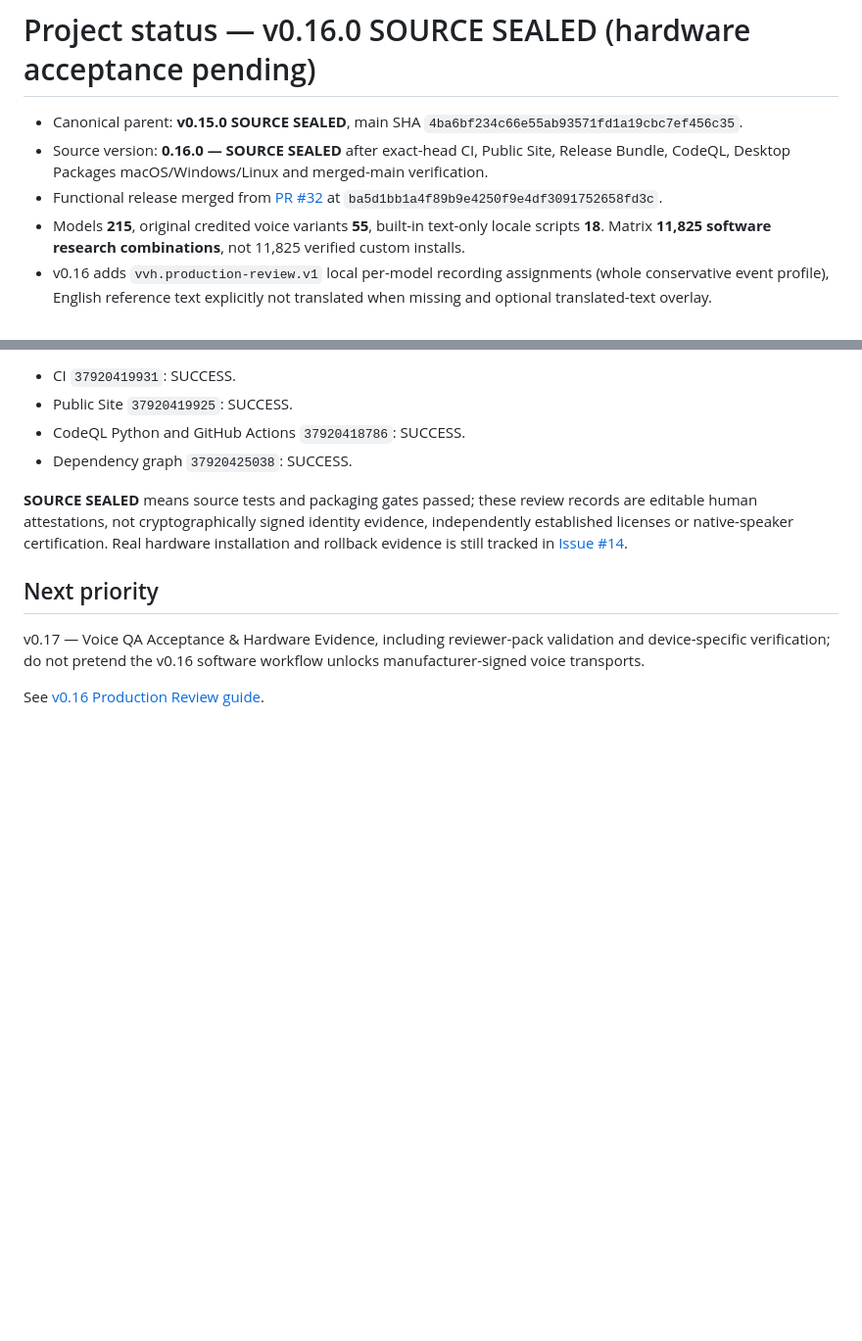
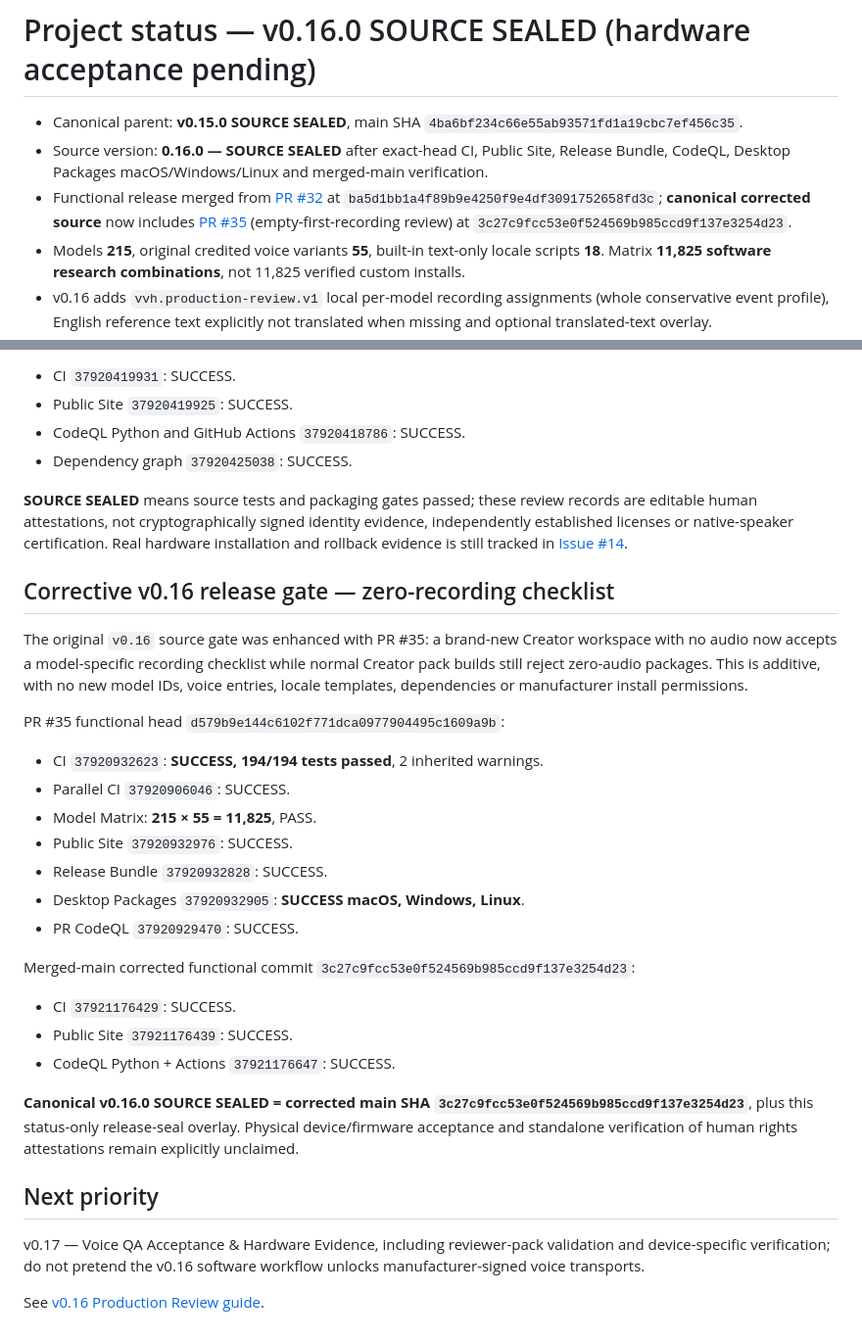
Before and after one commit to aitishnyk/vacuum-voice-hub, a Markdown page: PROJECT_STATUS.md, 2 parts joined by grey strips. Shown at 98% size. Drawn GitHub-style; blank space fills up the shorter version.

Commit message:
release: v0.16 corrected source seal adds 194-test no-audio checklist acceptance and exact-main CodeQL (#36)

```diff
--- a/PROJECT_STATUS.md
+++ b/PROJECT_STATUS.md
@@ -2,7 +2,7 @@
 
 - Canonical parent: **v0.15.0 SOURCE SEALED**, main SHA `4ba6bf234c66e55ab93571fd1a19cbc7ef456c35`.
 - Source version: **0.16.0 — SOURCE SEALED** after exact-head CI, Public Site, Release Bundle, CodeQL, Desktop Packages macOS/Windows/Linux and merged-main verification.
-- Functional release merged from [PR #32](https://github.com/aitishnyk/vacuum-voice-hub/pull/32) at `ba5d1bb1a4f89b9e4250f9e4df3091752658fd3c`.
+- Functional release merged from [PR #32](https://github.com/aitishnyk/vacuum-voice-hub/pull/32) at `ba5d1bb1a4f89b9e4250f9e4df3091752658fd3c`; **canonical corrected source** now includes [PR #35](https://github.com/aitishnyk/vacuum-voice-hub/pull/35) (empty-first-recording review) at `3c27c9fcc53e0f524569b985ccd9f137e3254d23`.
 - Models **215**, original credited voice variants **55**, built-in text-only locale scripts **18**. Matrix **11,825 software research combinations**, not 11,825 verified custom installs.
 - v0.16 adds `vvh.production-review.v1` local per-model recording assignments (whole conservative event profile), English reference text explicitly not translated when missing and optional translated-text overlay.
 - SHA-256 snapshots of Creator manifest plus individual assigned recordings; human recording review state machine `draft → recorded → listened → approved`, reviewer identity, time and two explicit human attestations. SHA drift invalidates a review; refresh preserves unchanged tasks and resets changed tasks to draft.
@@ -32,6 +32,26 @@ Functional merged-main exact SHA `ba5d1bb1a4f89b9e4250f9e4df3091752658fd3c`:
 
 **SOURCE SEALED** means source tests and packaging gates passed; these review records are editable human attestations, not cryptographically signed identity evidence, independently established licenses or native-speaker certification. Real hardware installation and rollback evidence is still tracked in [Issue #14](https://github.com/aitishnyk/vacuum-voice-hub/issues/14).
 
+## Corrective v0.16 release gate — zero-recording checklist
+
+The original `v0.16` source gate was enhanced with PR #35: a brand-new Creator workspace with no audio now accepts a model-specific recording checklist while normal Creator pack builds still reject zero-audio packages. This is additive, with no new model IDs, voice entries, locale templates, dependencies or manufacturer install permissions.
+
+PR #35 functional head `d579b9e144c6102f771dca0977904495c1609a9b`:
+- CI `37920932623`: **SUCCESS, 194/194 tests passed**, 2 inherited warnings.
+- Parallel CI `37920906046`: SUCCESS.
+- Model Matrix: **215 × 55 = 11,825**, PASS.
+- Public Site `37920932976`: SUCCESS.
+- Release Bundle `37920932828`: SUCCESS.
+- Desktop Packages `37920932905`: **SUCCESS macOS, Windows, Linux**.
+- PR CodeQL `37920929470`: SUCCESS.
+
+Merged-main corrected functional commit `3c27c9fcc53e0f524569b985ccd9f137e3254d23`:
+- CI `37921176429`: SUCCESS.
+- Public Site `37921176439`: SUCCESS.
+- CodeQL Python + Actions `37921176647`: SUCCESS.
+
+**Canonical v0.16.0 SOURCE SEALED = corrected main SHA `3c27c9fcc53e0f524569b985ccd9f137e3254d23`**, plus this status-only release-seal overlay. Physical device/firmware acceptance and standalone verification of human rights attestations remain explicitly unclaimed.
+
 ## Next priority
 
 v0.17 — Voice QA Acceptance & Hardware Evidence, including reviewer-pack validation and device-specific verification; do not pretend the v0.16 software workflow unlocks manufacturer-signed voice transports.
```
